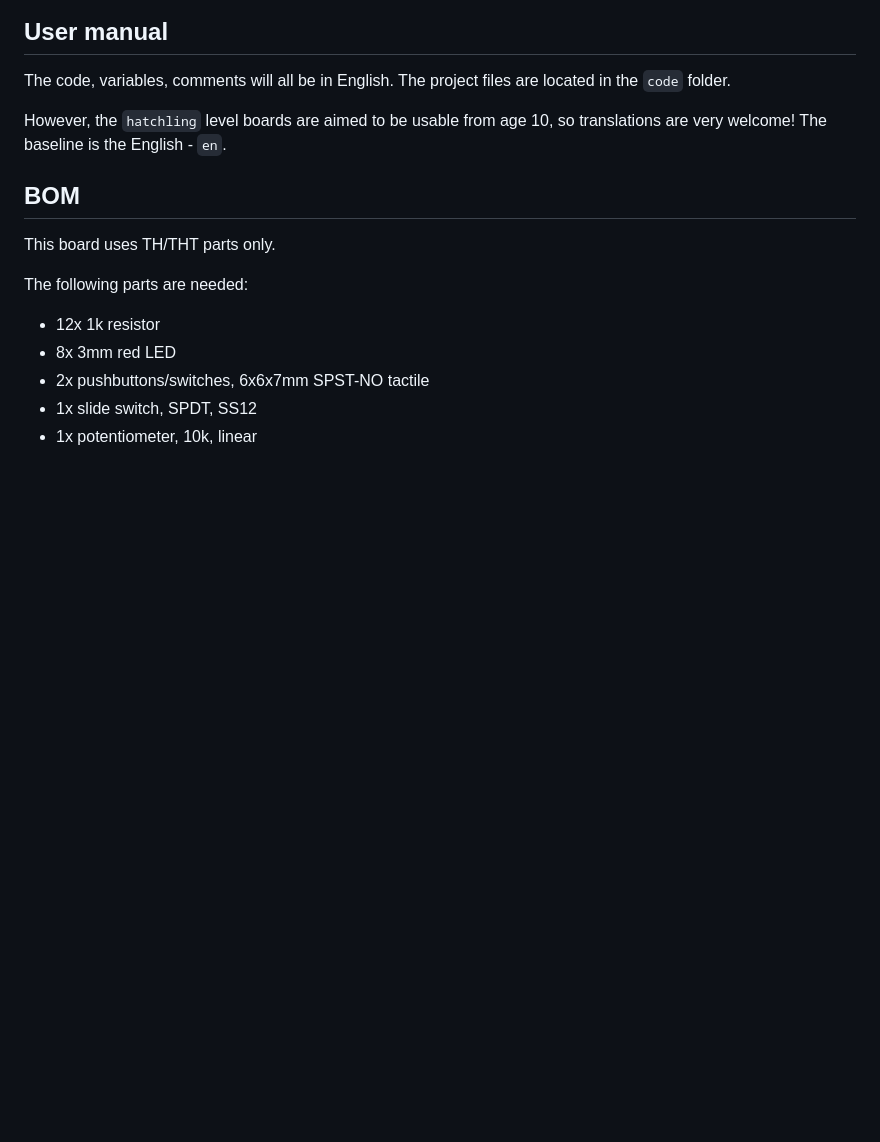
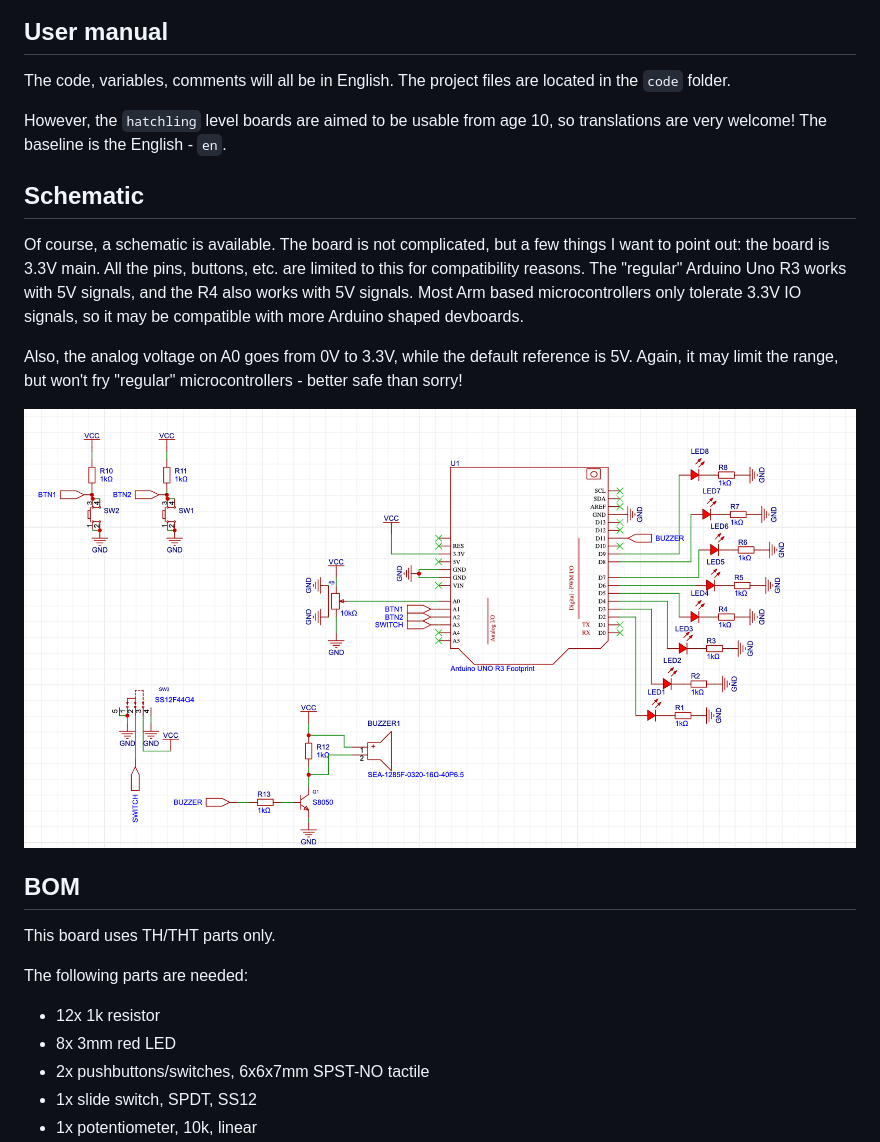
Before and after one commit to the-developer-guy/PracticeShield, a Markdown page: README.md, the part around the change. Rendered like a GitHub page; pictures changed too: en/media/schematic.png (added); blank space fills up the shorter version.

Commit message:
Added schematic

```diff
--- a/README.md
+++ b/README.md
@@ -11,6 +11,14 @@ You can grab [the manufacturing files or directly order a PCB from PCBWay here!]
 The code, variables, comments will all be in English. The project files are located in the `code` folder.
 
 However, the `hatchling` level boards are aimed to be usable from age 10, so translations are very welcome! The baseline is the English - `en`.
+
+## Schematic
+
+Of course, a schematic is available. The board is not complicated, but a few things I want to point out: the board is 3.3V main. All the pins, buttons, etc. are limited to this for compatibility reasons. The "regular" Arduino Uno R3 works with 5V signals, and the R4 also works with 5V signals. Most Arm based microcontrollers only tolerate 3.3V IO signals, so it may be compatible with more Arduino shaped devboards.
+
+Also, the analog voltage on A0 goes from 0V to 3.3V, while the default reference is 5V. Again, it may limit the range, but won't fry "regular" microcontrollers - better safe than sorry!
+
+![PCB schematic](en/media/schematic.png)
 
 ## BOM
 
```
